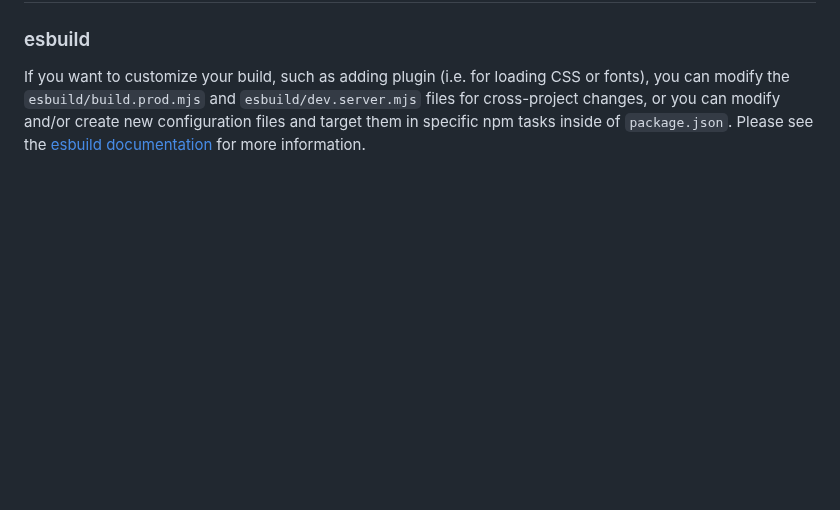
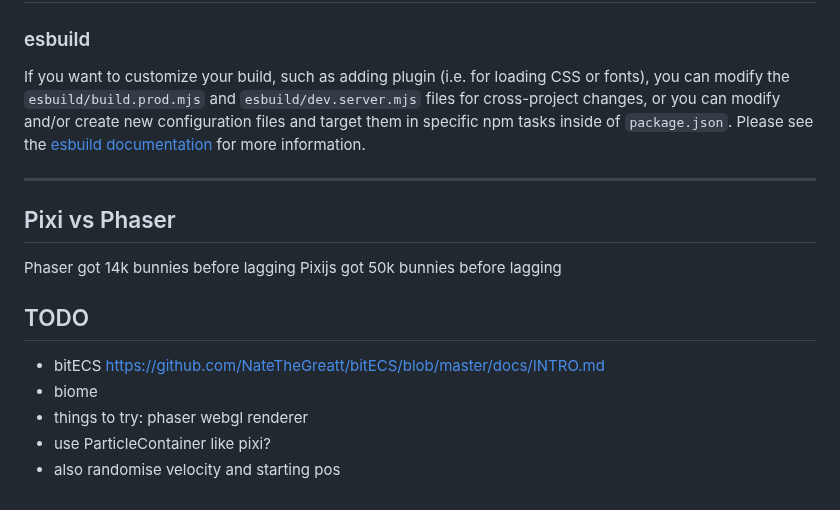
Before and after one commit to gsrai/bunnymark, a Markdown page: phaser/README.md, the part around the change. Rendered like a GitHub page; blank space fills up the shorter version.

```diff
--- a/phaser/README.md
+++ b/phaser/README.md
@@ -82,3 +82,18 @@ In order to deploy your game, you will need to upload *all* of the contents of t
 ### esbuild
 
 If you want to customize your build, such as adding plugin (i.e. for loading CSS or fonts), you can modify the `esbuild/build.prod.mjs` and `esbuild/dev.server.mjs` files for cross-project changes, or you can modify and/or create new configuration files and target them in specific npm tasks inside of `package.json`. Please see the [esbuild documentation](https://esbuild.github.io/api/) for more information.
+
+---
+
+## Pixi vs Phaser
+
+Phaser got 14k bunnies before lagging
+Pixijs got 50k bunnies before lagging
+
+## TODO
+
+* bitECS https://github.com/NateTheGreatt/bitECS/blob/master/docs/INTRO.md
+* biome
+* things to try: phaser webgl renderer
+* use ParticleContainer like pixi?
+* also randomise velocity and starting pos
```
